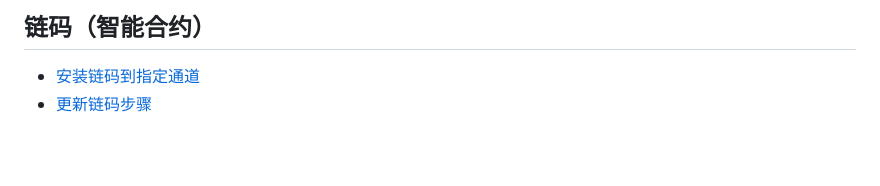
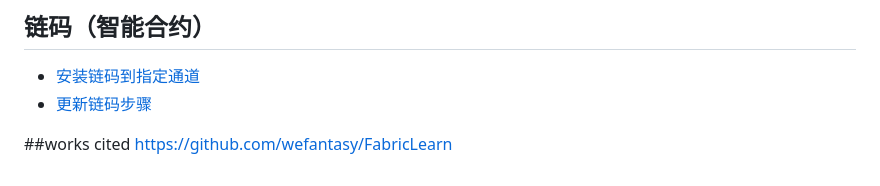
Before and after one commit to katheriney0116/HyperLedger_Network, a Markdown page: test2/readme.md, the part around the change. GitHub-like rendering; blank space fills up the shorter version.

```diff
--- a/test2/readme.md
+++ b/test2/readme.md
@@ -58,3 +58,6 @@ Fabric节点在启动时会通过几种方式加载变量获取配置信息
 
 - [安装链码到指定通道](https://github.com/katheriney0116/HyperLedger_Network/blob/main/test2/documents/InstallChaincode.md)
 - [更新链码步骤](https://github.com/katheriney0116/HyperLedger_Network/blob/main/test2/documents/UpdateChaincode.md)
+
+##works cited
+https://github.com/wefantasy/FabricLearn
```
